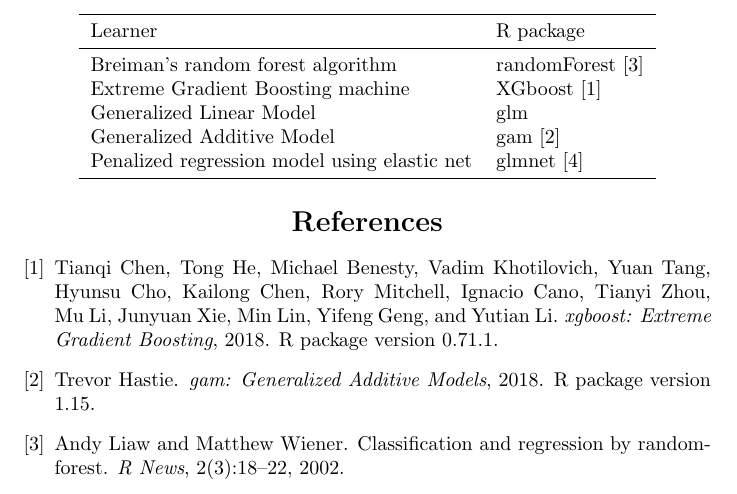
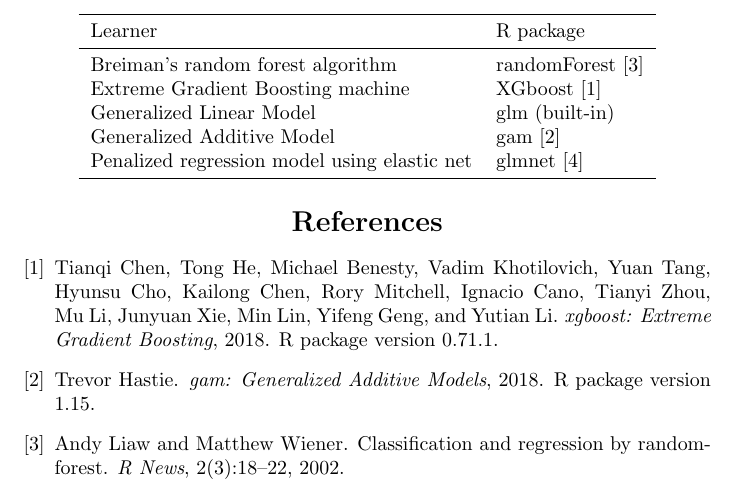
Before and after one commit to itslwg/superlearnerr, a LaTeX document (table.learners.tex): part of the page, cut so that both start at the same text. Compiled offline with pdfLaTeX.

Commit message:
Added description to glm
Former-commit-id: 1f7860bd06cdf9d74444a4390f548b5c44119033

```diff
--- a/table.learners.tex
+++ b/table.learners.tex
@@ -11,7 +11,7 @@
   \midrule
   Breiman's random forest algorithm             & randomForest \cite{randomforest} \\
   Extreme Gradient Boosting machine             & XGboost \cite{xgboost}\\
-Generalized Linear Model                      & glm          \\
+Generalized Linear Model                      & glm (built-in)          \\
 Generalized Additive Model                    & gam       \cite{gam}    \\
 Penalized regression model using elastic net  & glmnet \cite{glmnet}      \\
 
```
